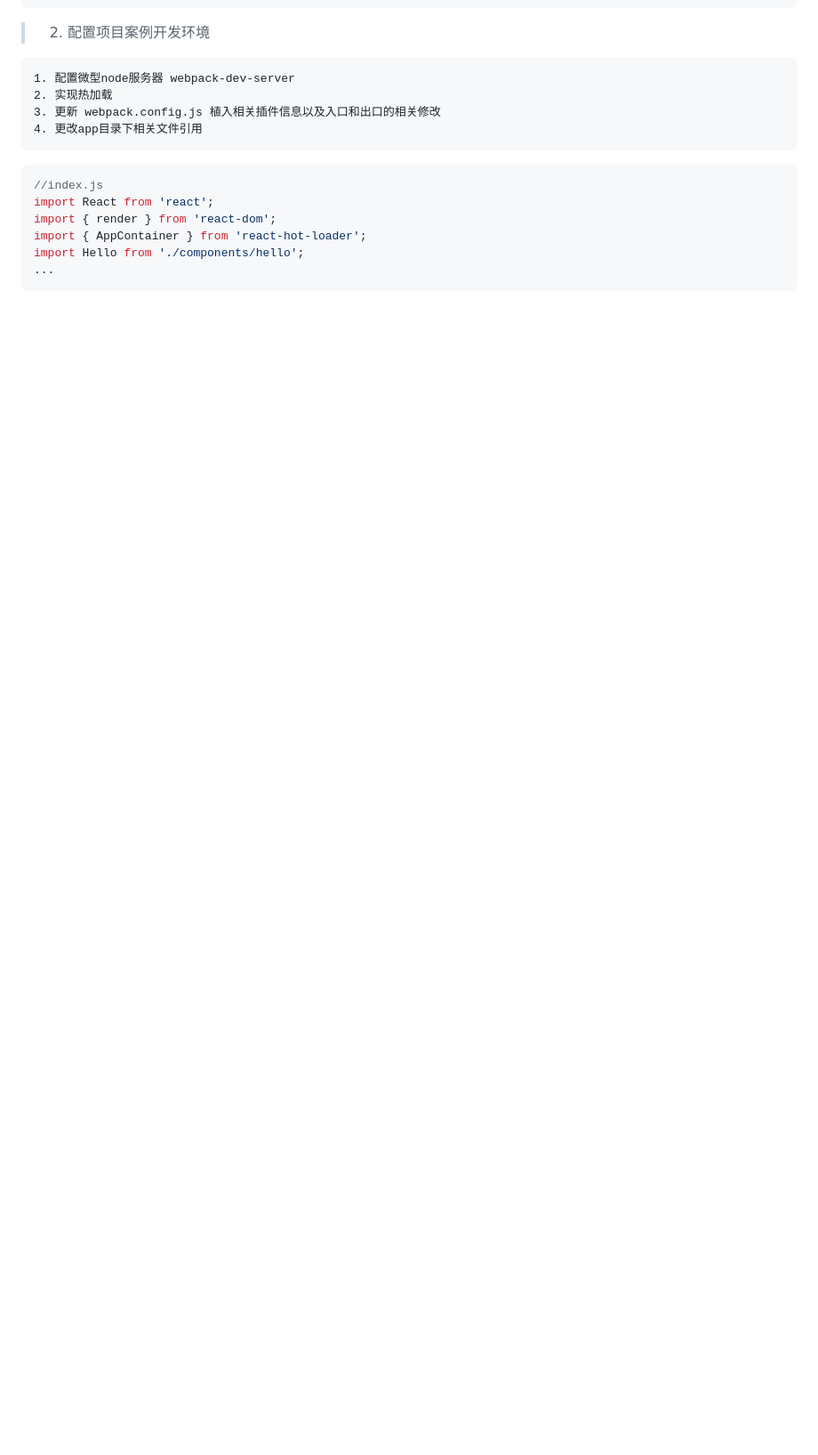
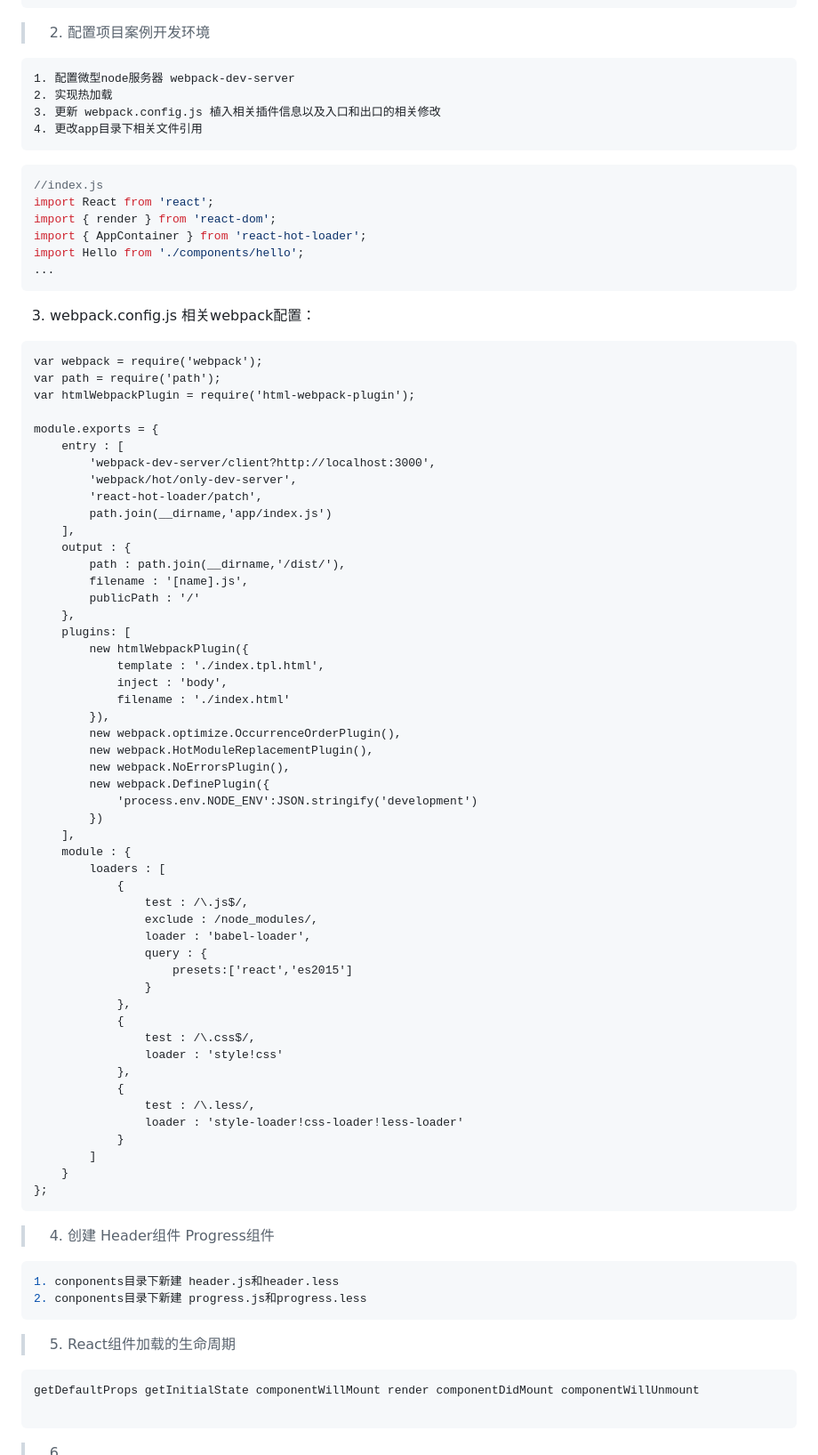
Before and after one commit to RiversCoder/react_music_player, a Markdown page: README.md, the part around the change. Shown at 89% size. Rendered like a GitHub page; blank space fills up the shorter version.

````diff
--- a/README.md
+++ b/README.md
@@ -44,3 +44,74 @@ import { AppContainer } from 'react-hot-loader';
 import Hello from './components/hello';
 ...
 ```
+
+3. webpack.config.js 相关webpack配置：
+
+```
+var webpack = require('webpack');
+var path = require('path');
+var htmlWebpackPlugin = require('html-webpack-plugin');
+
+module.exports = {
+	entry : [
+		'webpack-dev-server/client?http://localhost:3000',
+		'webpack/hot/only-dev-server',
+		'react-hot-loader/patch',
+		path.join(__dirname,'app/index.js')
+	],
+	output : {
+		path : path.join(__dirname,'/dist/'),
+		filename : '[name].js',
+		publicPath : '/'
+	},
+	plugins: [
+		new htmlWebpackPlugin({
+			template : './index.tpl.html',
+			inject : 'body',
+			filename : './index.html'
+		}),
+		new webpack.optimize.OccurrenceOrderPlugin(),
+		new webpack.HotModuleReplacementPlugin(),
+		new webpack.NoErrorsPlugin(),
+		new webpack.DefinePlugin({
+			'process.env.NODE_ENV':JSON.stringify('development')
+		})
+	],
+	module : {
+		loaders : [
+			{
+				test : /\.js$/,
+				exclude : /node_modules/,
+				loader : 'babel-loader',
+				query : {
+					presets:['react','es2015']
+				}
+			},
+			{
+				test : /\.css$/,
+				loader : 'style!css'
+			},
+			{
+				test : /\.less/,
+				loader : 'style-loader!css-loader!less-loader'
+			}
+		]
+	}
+};
+```
+
+> 4. 创建 Header组件 Progress组件
+
+```js
+1. conponents目录下新建 header.js和header.less
+2. conponents目录下新建 progress.js和progress.less
+```
+
+> 5. React组件加载的生命周期
+
+```
+getDefaultProps getInitialState componentWillMount render componentDidMount componentWillUnmount
+
+```
+
+> 6.
````
Also changed, not shown: static/images/icons.png (added), static/images/logo.png (added), 14 other files.
